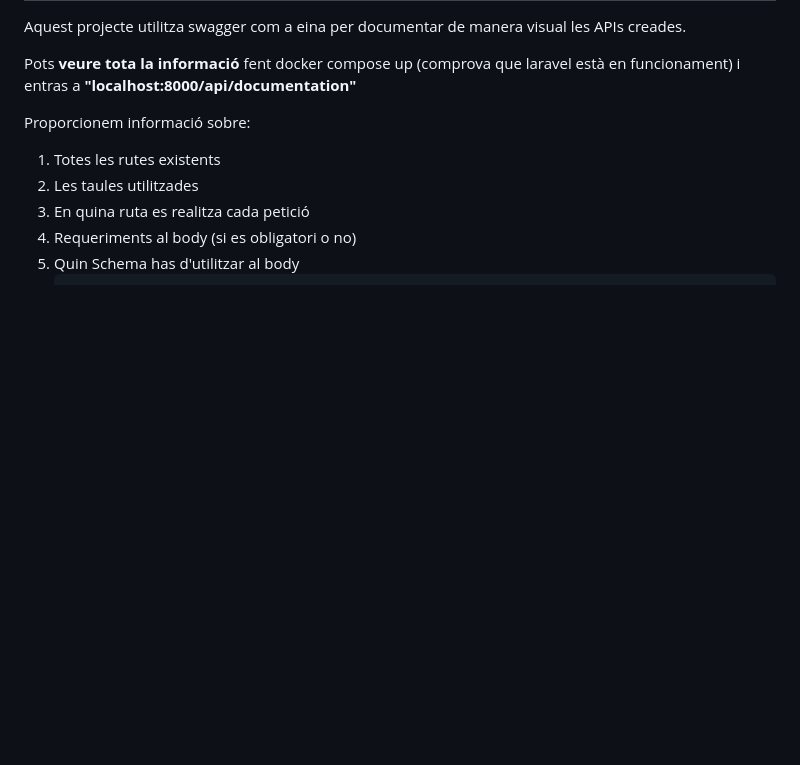
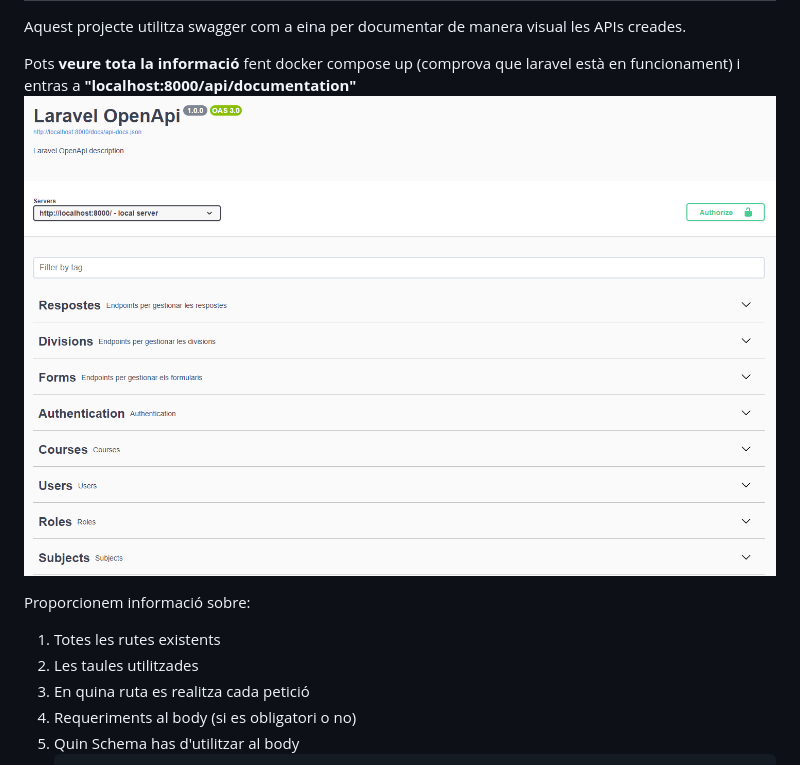
Before and after one commit to inspedralbes/tr2-24-25-tr2_g10_gestioeduca, a Markdown page: README.md, the part around the change. Rendered like a GitHub page; pictures changed too: image.png (added); blank space fills up the shorter version.

Commit message:
update: readme with swagger image

```diff
--- a/README.md
+++ b/README.md
@@ -36,6 +36,7 @@ Aquest projecte utilitza Docker per gestionar de manera senzilla els serveis del
 Aquest projecte utilitza swagger com a eina per documentar de manera visual les APIs creades.
 
 Pots **veure tota la informació** fent docker compose up (comprova que laravel està en funcionament) i entras a **"localhost:8000/api/documentation"**
+![Laravel APIs Documentació](image.png)
 
 Proporcionem informació sobre:
 
```
